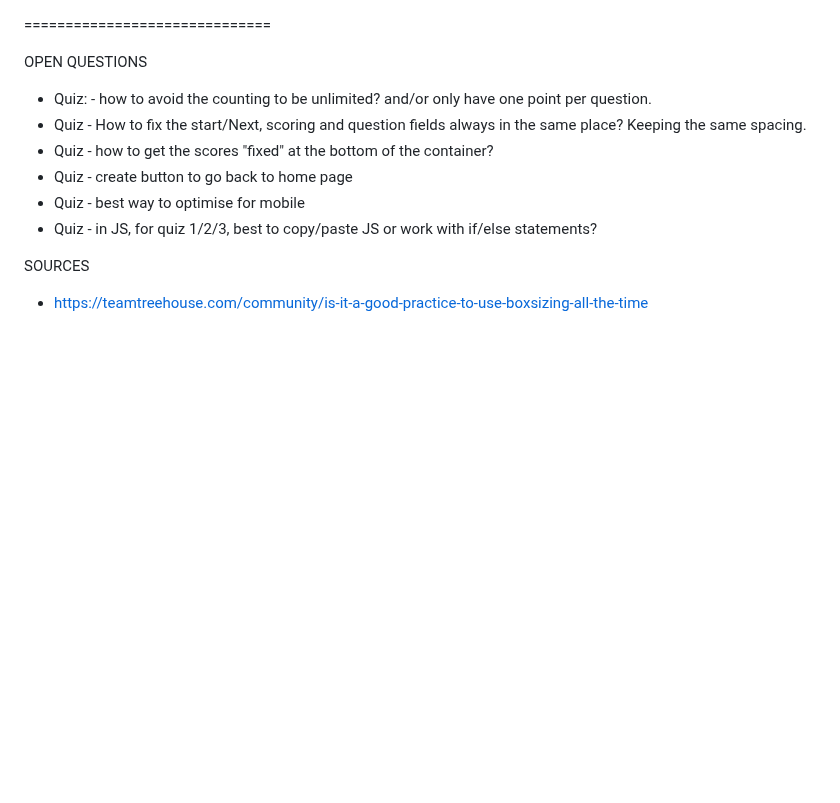
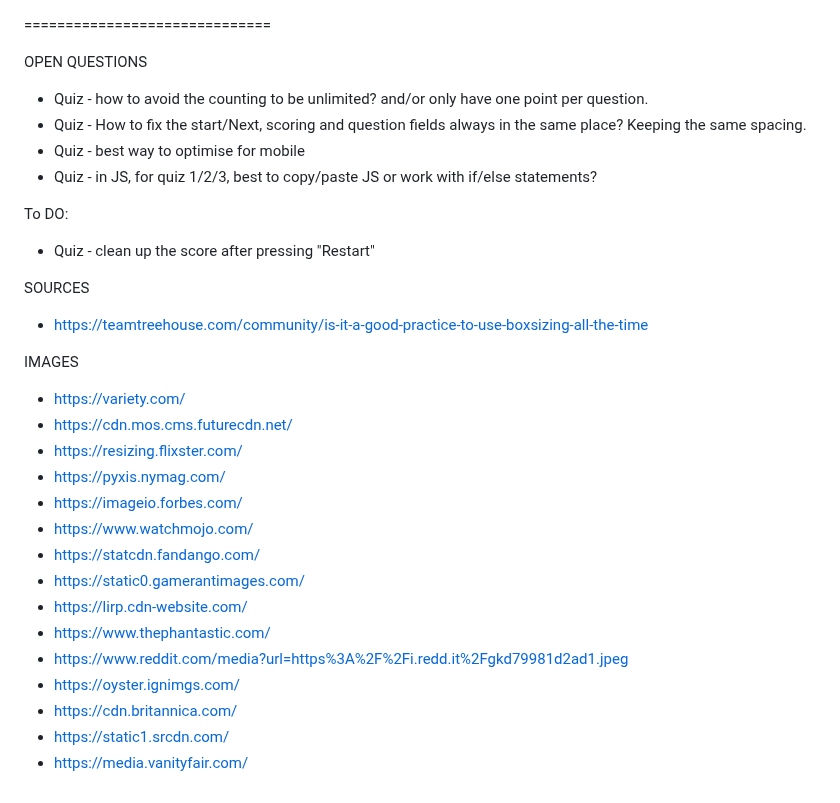
Before and after one commit to MJRidder/QuizPrep, a Markdown page: README.md, the part around the change. Rendered like a GitHub page; blank space fills up the shorter version.

Commit message:
addes image sources to readme

```diff
--- a/README.md
+++ b/README.md
@@ -137,13 +137,32 @@ Start README file
 ==============================
 
 OPEN QUESTIONS
-- Quiz: - how to avoid the counting to be unlimited? and/or only have one point per question.
+- Quiz - how to avoid the counting to be unlimited? and/or only have one point per question.
 - Quiz - How to fix the start/Next, scoring and question fields always in the same place? Keeping the same spacing.
-- Quiz - how to get the scores "fixed" at the bottom of the container?
-- Quiz - create button to go back to home page
 - Quiz - best way to optimise for mobile
 - Quiz - in JS, for quiz 1/2/3, best to copy/paste JS or work with if/else statements?
+
+To DO:
+- Quiz - clean up the score after pressing "Restart"
 
 
 SOURCES
 - https://teamtreehouse.com/community/is-it-a-good-practice-to-use-boxsizing-all-the-time
+
+
+IMAGES
+- https://variety.com/
+- https://cdn.mos.cms.futurecdn.net/
+- https://resizing.flixster.com/
+- https://pyxis.nymag.com/
+- https://imageio.forbes.com/
+- https://www.watchmojo.com/
+- https://statcdn.fandango.com/
+- https://static0.gamerantimages.com/
+- https://lirp.cdn-website.com/
+- https://www.thephantastic.com/
+- https://www.reddit.com/media?url=https%3A%2F%2Fi.redd.it%2Fgkd79981d2ad1.jpeg
+- https://oyster.ignimgs.com/
+- https://cdn.britannica.com/
+- https://static1.srcdn.com/
+- https://media.vanityfair.com/
```
